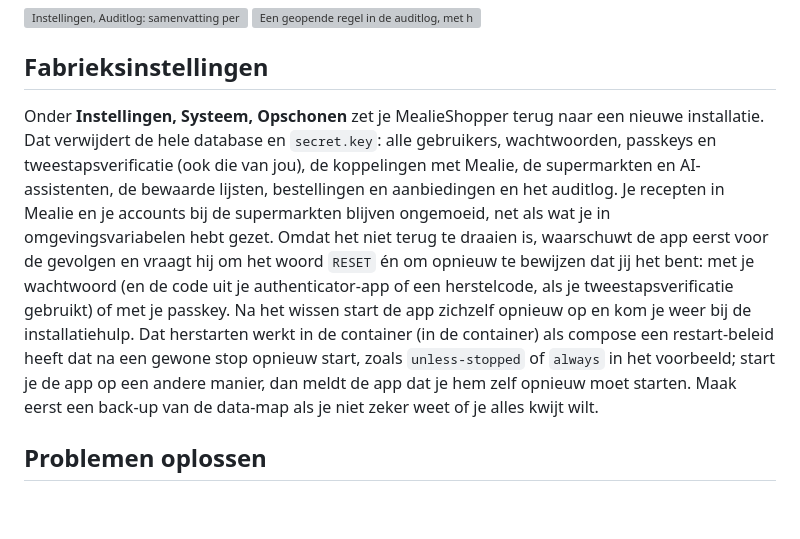
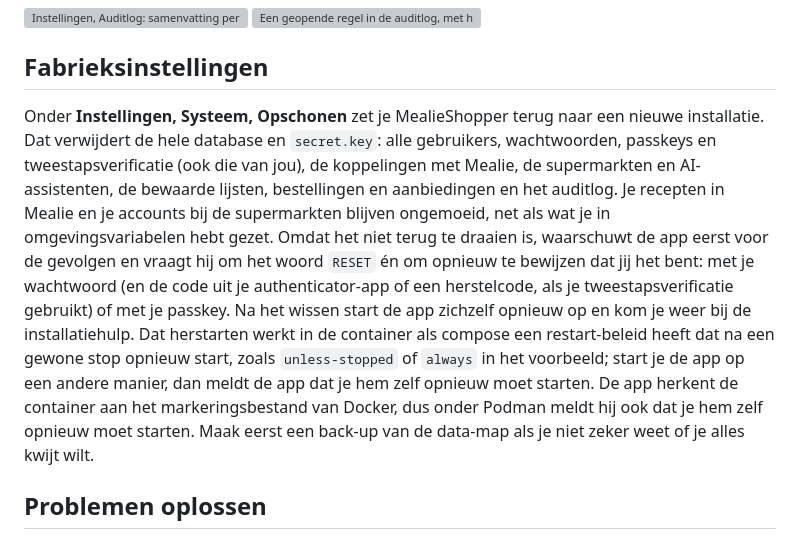
Before and after one commit to helmerzNL/MealieShopper, a Markdown page: docs/handleiding.md, the part around the change. Rendered like a GitHub page; blank space fills up the shorter version; grey boxes are pictures that could not be loaded.

Commit message:
Handleiding: herstart na fabrieksreset, dubbele frase eruit en Podman genoemd

```diff
--- a/docs/handleiding.md
+++ b/docs/handleiding.md
@@ -563,7 +563,7 @@ Onder **Instellingen, Auditlog** ziet de beheerder wat MealieShopper met Albert
 
 ## Fabrieksinstellingen
 
-Onder **Instellingen, Systeem, Opschonen** zet je MealieShopper terug naar een nieuwe installatie. Dat verwijdert de hele database en `secret.key`: alle gebruikers, wachtwoorden, passkeys en tweestapsverificatie (ook die van jou), de koppelingen met Mealie, de supermarkten en AI-assistenten, de bewaarde lijsten, bestellingen en aanbiedingen en het auditlog. Je recepten in Mealie en je accounts bij de supermarkten blijven ongemoeid, net als wat je in omgevingsvariabelen hebt gezet. Omdat het niet terug te draaien is, waarschuwt de app eerst voor de gevolgen en vraagt hij om het woord `RESET` én om opnieuw te bewijzen dat jij het bent: met je wachtwoord (en de code uit je authenticator-app of een herstelcode, als je tweestapsverificatie gebruikt) of met je passkey. Na het wissen start de app zichzelf opnieuw op en kom je weer bij de installatiehulp. Dat herstarten werkt in de container (in de container) als compose een restart-beleid heeft dat na een gewone stop opnieuw start, zoals `unless-stopped` of `always` in het voorbeeld; start je de app op een andere manier, dan meldt de app dat je hem zelf opnieuw moet starten. Maak eerst een back-up van de data-map als je niet zeker weet of je alles kwijt wilt.
+Onder **Instellingen, Systeem, Opschonen** zet je MealieShopper terug naar een nieuwe installatie. Dat verwijdert de hele database en `secret.key`: alle gebruikers, wachtwoorden, passkeys en tweestapsverificatie (ook die van jou), de koppelingen met Mealie, de supermarkten en AI-assistenten, de bewaarde lijsten, bestellingen en aanbiedingen en het auditlog. Je recepten in Mealie en je accounts bij de supermarkten blijven ongemoeid, net als wat je in omgevingsvariabelen hebt gezet. Omdat het niet terug te draaien is, waarschuwt de app eerst voor de gevolgen en vraagt hij om het woord `RESET` én om opnieuw te bewijzen dat jij het bent: met je wachtwoord (en de code uit je authenticator-app of een herstelcode, als je tweestapsverificatie gebruikt) of met je passkey. Na het wissen start de app zichzelf opnieuw op en kom je weer bij de installatiehulp. Dat herstarten werkt in de container als compose een restart-beleid heeft dat na een gewone stop opnieuw start, zoals `unless-stopped` of `always` in het voorbeeld; start je de app op een andere manier, dan meldt de app dat je hem zelf opnieuw moet starten. De app herkent de container aan het markeringsbestand van Docker, dus onder Podman meldt hij ook dat je hem zelf opnieuw moet starten. Maak eerst een back-up van de data-map als je niet zeker weet of je alles kwijt wilt.
 
 ## Problemen oplossen
 
```
Also changed, not shown: docs/handleiding.en.md (+1 -1 lines).
